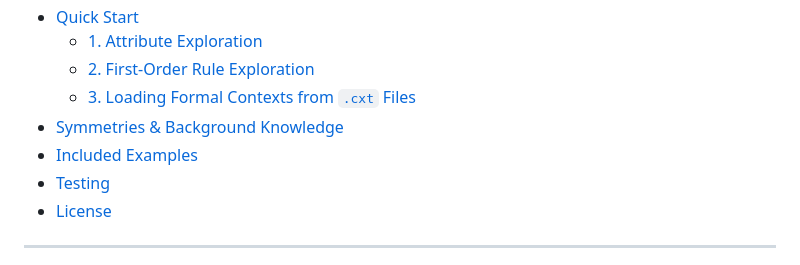
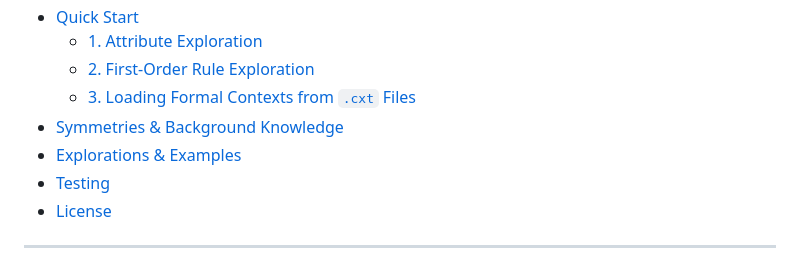
Before and after one commit to objectivcp/conceptual-exploration, a Markdown page: README.md, the part around the change. Rendered like a GitHub page.

Commit message:
Fix the Explorations & Examples link in the README's table of contents

```diff
--- a/README.md
+++ b/README.md
@@ -21,7 +21,7 @@
   - [2. First-Order Rule Exploration](#2-first-order-rule-exploration)
   - [3. Loading Formal Contexts from `.cxt` Files](#3-loading-formal-contexts-from-cxt-files)
 - [Symmetries & Background Knowledge](#symmetries--background-knowledge)
-- [Included Examples](#included-examples)
+- [Explorations & Examples](#explorations--examples)
 - [Testing](#testing)
 - [License](#license)
 
```
